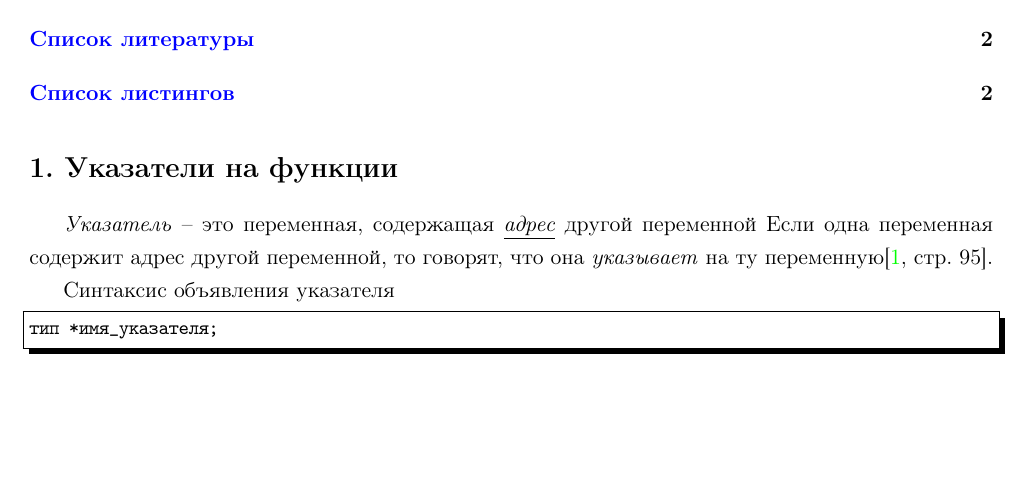
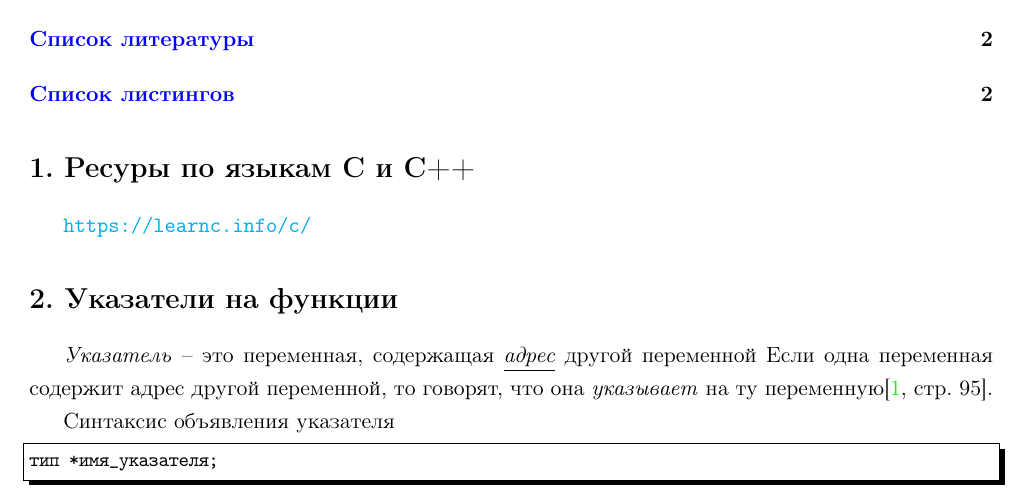
Before and after one commit to LeorFinkelberg/Cheat_sheet_C_Cpp_lang, a LaTeX document (cheat_sheet_c_cpp_lang.tex): part of page 1 of 2, cut so that both start at the same text, the shorter picture padded with empty space. Compiled offline with pdfLaTeX.

Commit message:
chore: add URL on C-lecture

```diff
--- a/cheat_sheet_c_cpp_lang.tex
+++ b/cheat_sheet_c_cpp_lang.tex
@@ -19,6 +19,10 @@
 \thispagestyle{fancy}
 
 \tableofcontents
+
+\section{Ресуры по языкам C и C++}
+
+\url{https://learnc.info/c/}
 
 \section{Указатели на функции}
 
```
Also changed, not shown: cheat_sheet_c_cpp_lang.pdf.
